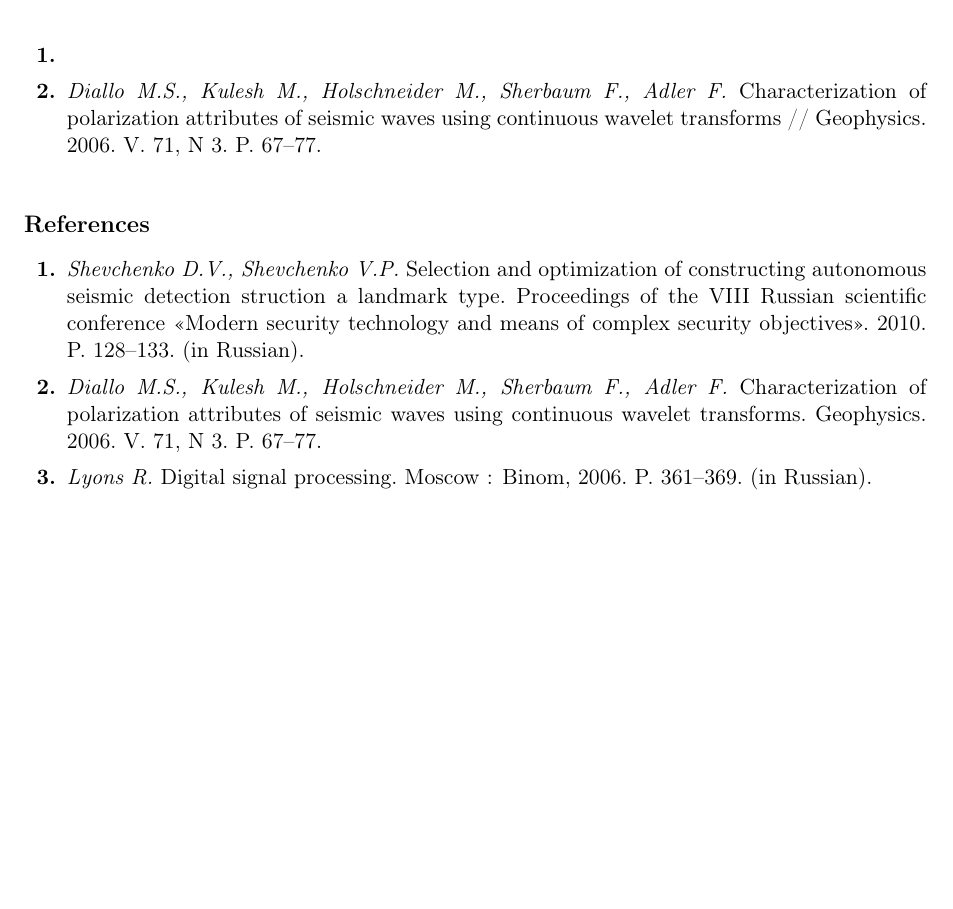
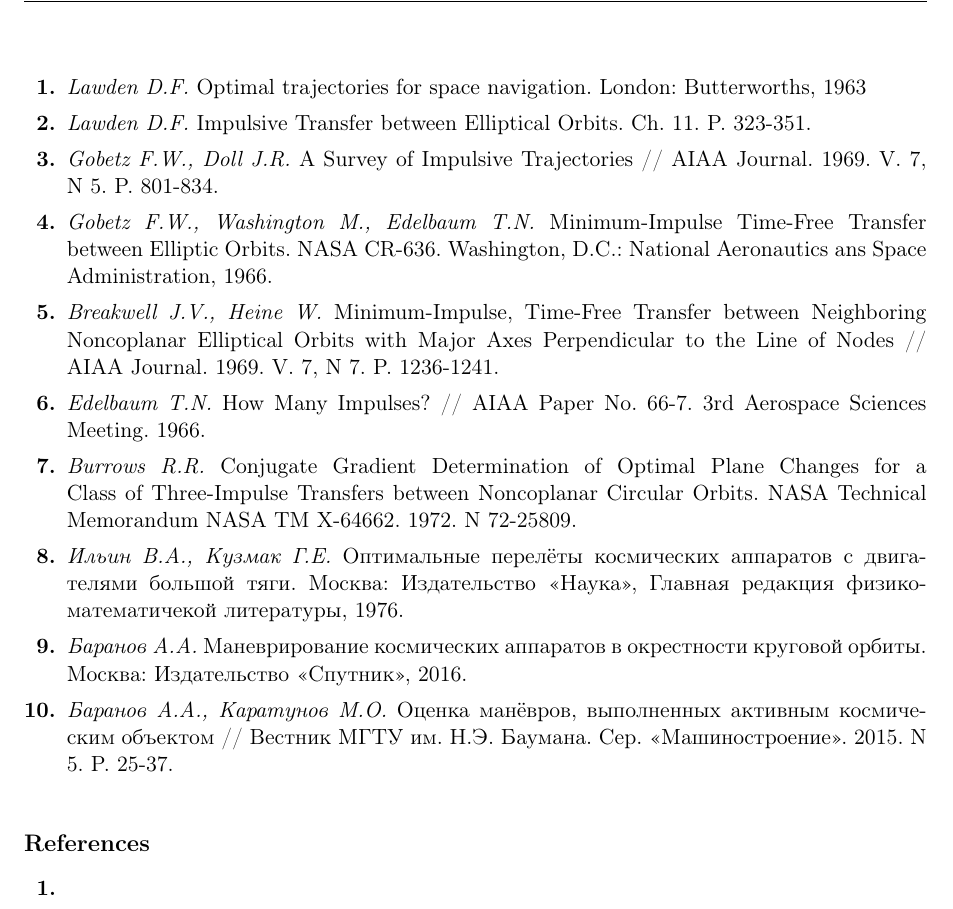
Before and after one commit to prysemy/two-impulse-transfer-article, a LaTeX book (main.tex, which reads tsvetkova/tsvetkova.tex): part of page 3 of 5, cut at the place of the change, the shorter picture padded with empty space. Compiled offline with pdfLaTeX; the source files are stored in an older character set and shown here as Unicode.

Commit message:
references

```diff
--- a/tsvetkova/tsvetkova.tex
+++ b/tsvetkova/tsvetkova.tex
@@ -132,8 +132,16 @@
 \renewcommand\bibname{}
 \begin{thebibliography}{99}
 
-\bibitem{s1} \textit{}
-\bibitem{s2} \textit{Diallo M.S., Kulesh M., Holschneider M., Sherbaum F., Adler F.} Characterization of polarization attributes of seismic waves using continuous wavelet transforms // Geophysics.  2006.  V.~71, N~3.  P.~67--77.
+\bibitem{s1} \textit{Lawden D.F.} Optimal trajectories for space navigation. London: Butterworths, 1963
+\bibitem{s2} \textit{Lawden D.F.} Impulsive Transfer between Elliptical Orbits. Ch. 11. P. 323-351.
+\bibitem{s3} \textit{Gobetz F.W., Doll J.R.} A Survey of Impulsive Trajectories // AIAA Journal. 1969. V. 7, N 5. P. 801-834.
+\bibitem{s4} \textit{Gobetz F.W., Washington M., Edelbaum T.N.} Minimum-Impulse Time-Free Transfer between Elliptic Orbits. NASA CR-636. Washington, D.C.: National Aeronautics ans Space Administration, 1966.
+\bibitem{s5} \textit{Breakwell J.V., Heine W.} Minimum-Impulse, Time-Free Transfer between Neighboring Noncoplanar Elliptical Orbits with Major Axes Perpendicular to the Line of Nodes // AIAA Journal. 1969. V. 7, N 7. P. 1236-1241.
+\bibitem{s6} \textit{Edelbaum T.N.} How Many Impulses? // AIAA Paper No. 66-7. 3rd Aerospace Sciences Meeting. 1966.
+\bibitem{s7} \textit{Burrows R.R.} Conjugate Gradient Determination of Optimal Plane Changes for a Class of Three-Impulse Transfers between Noncoplanar Circular Orbits. NASA Technical Memorandum NASA TM X-64662. 1972. N 72-25809.
+\bibitem{s8} \textit{Ильин В.А., Кузмак Г.Е.} Оптимальные перелёты космических аппаратов с двигателями большой тяги. Москва: Издательство <<Наука>>, Главная редакция физико-математичекой литературы, 1976.
+\bibitem{s9} \textit{Баранов А.А.} Маневрирование космических аппаратов в окрестности круговой орбиты. Москва: Издательство <<Спутник>>, 2016.
+\bibitem{s10} \textit{Баранов А.А., Каратунов М.О.} Оценка манёвров, выполненных активным космическим объектом // Вестник МГТУ им. Н.Э. Баумана. Сер. <<Машиностроение>>. 2015. N 5. P. 25-37.
 
 \end{thebibliography}
 
@@ -142,11 +150,7 @@
 \begin{thebibliography}{99}
 \selectlanguage{russian}
 
-\bibitem{s1} \textit{Shevchenko D.V., Shevchenko V.P.} Selection and optimization of constructing autonomous seismic detection struction a landmark type. Proceedings of the VIII Russian scientific conference <<Modern security technology and means of complex security objectives>>.  2010.   P.~128--133.  (in Russian).
-
-\bibitem{s2} \textit{Diallo M.S., Kulesh M., Holschneider M., Sherbaum F., Adler F.} Characterization of polarization attributes of seismic waves using continuous wavelet transforms. Geophysics. 2006.  V.~71, N~3.  P.~67--77.
-
-\bibitem{s3}  \textit{Lyons R.} Digital signal processing.  Moscow~: Binom, 2006.  P.~361--369.  (in Russian).
+\bibitem{s1} \textit{}
 
 \end{thebibliography}
 \selectlanguage{russian}
```
Also changed, not shown: main.pdf.
